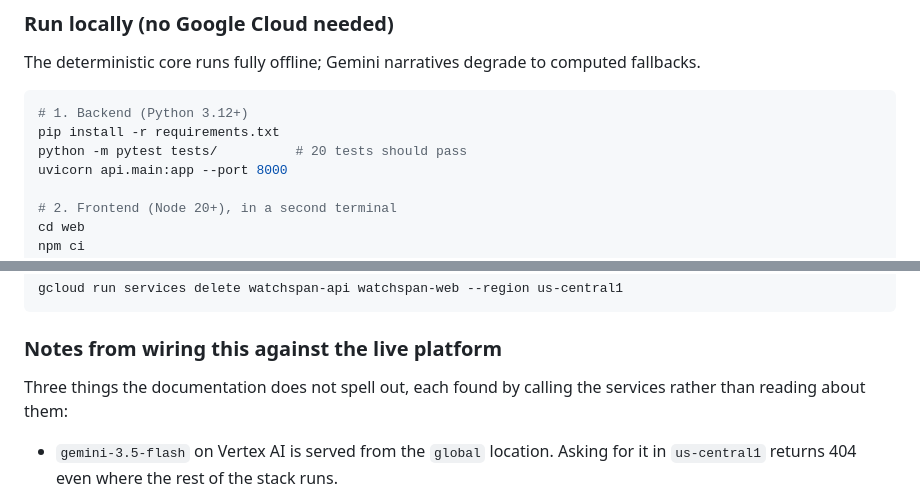
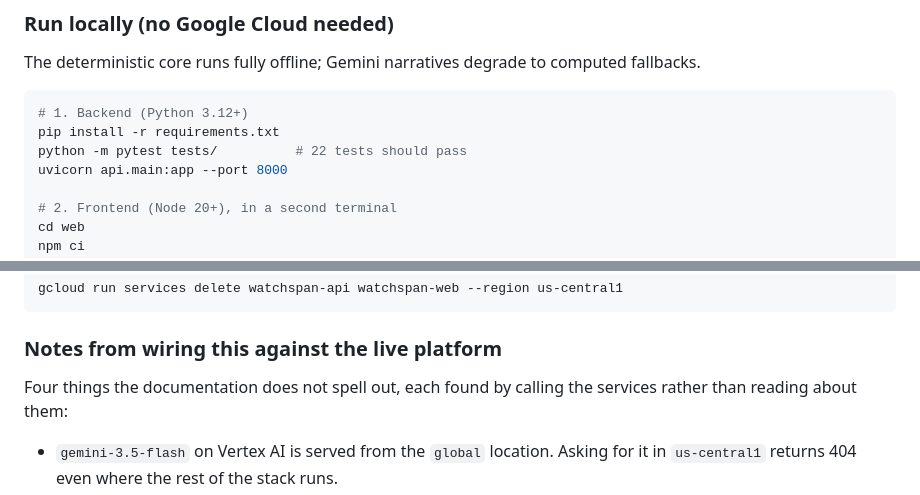
Before and after one commit to kasbsquall/watchspan, a Markdown page: README.md, 2 parts joined by grey strips. Drawn GitHub-style.

Commit message:
docs: correct test count and findings tally in README

````diff
--- a/README.md
+++ b/README.md
@@ -60,7 +60,7 @@ computed fallbacks.
 ```bash
 # 1. Backend (Python 3.12+)
 pip install -r requirements.txt
-python -m pytest tests/          # 20 tests should pass
+python -m pytest tests/          # 22 tests should pass
 uvicorn api.main:app --port 8000
 
 # 2. Frontend (Node 20+), in a second terminal
@@ -138,7 +138,7 @@ gcloud run services delete watchspan-api watchspan-web --region us-central1
 
 ### Notes from wiring this against the live platform
 
-Three things the documentation does not spell out, each found by calling the
+Four things the documentation does not spell out, each found by calling the
 services rather than reading about them:
 
 - `gemini-3.5-flash` on Vertex AI is served from the `global` location. Asking
````
